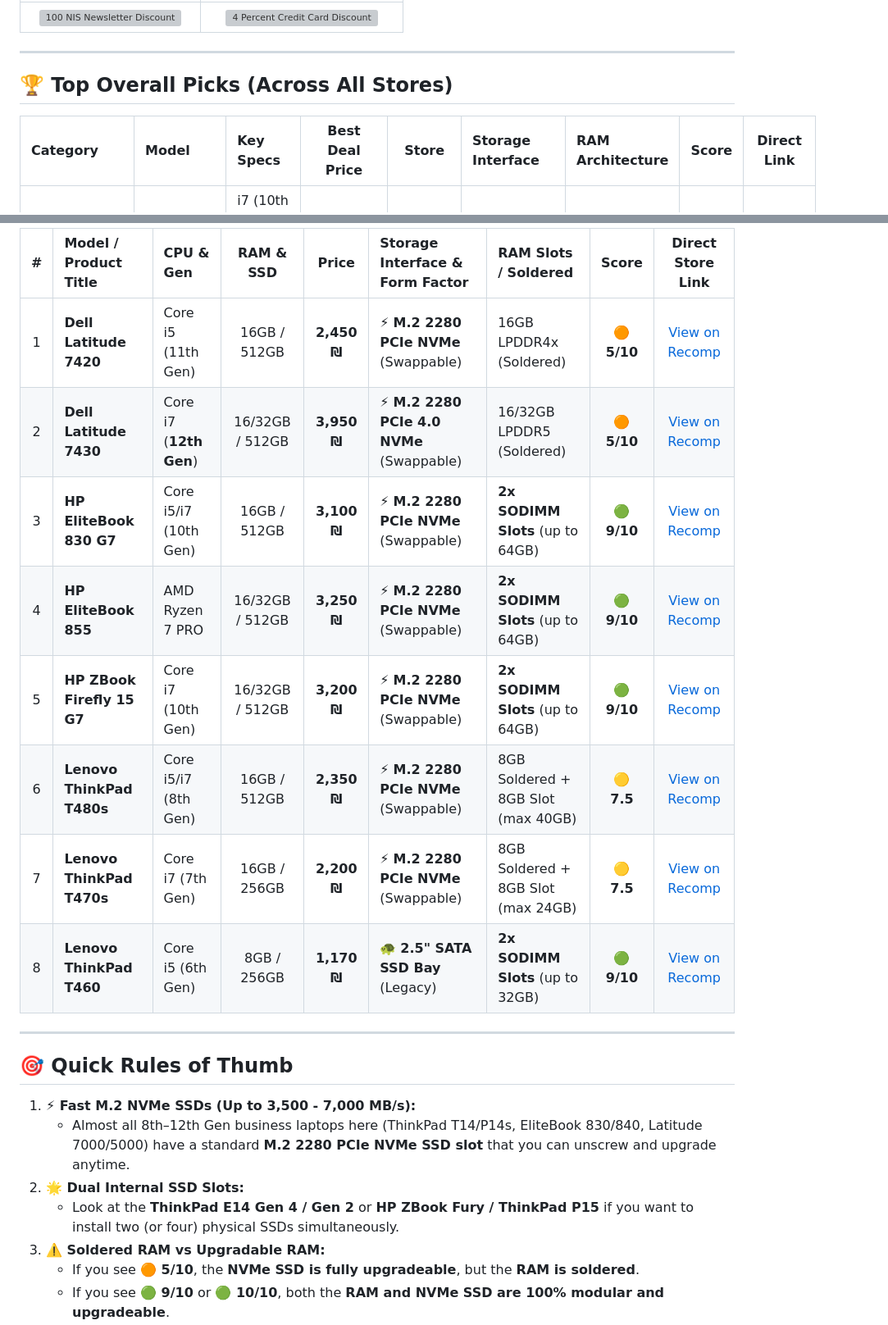
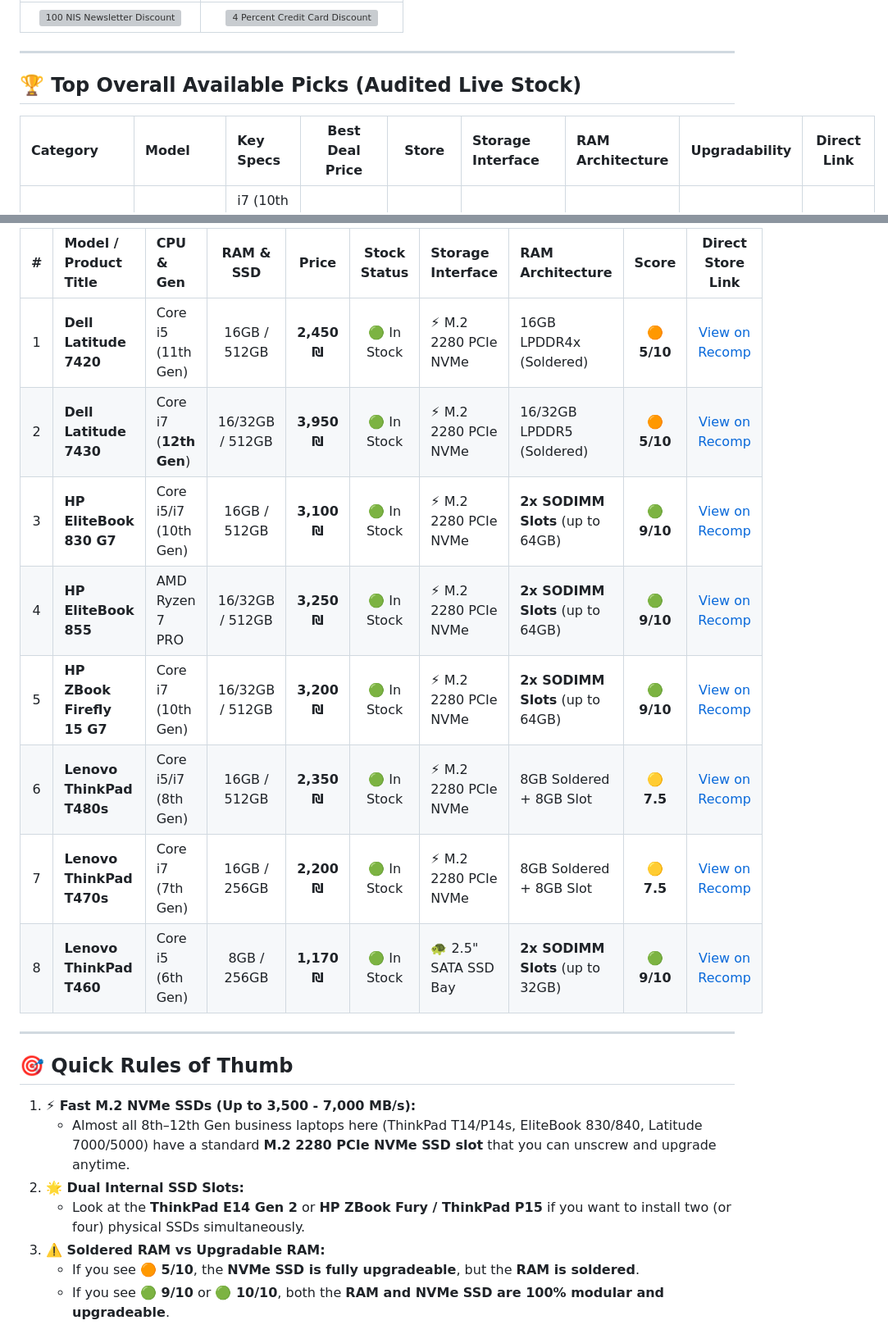
Before and after one commit to elonuziel/second-hand-pc, a Markdown page: summary.md, 2 parts joined by grey strips. Shown at 82% size. Rendered like a GitHub page; grey boxes are pictures that could not be loaded.

```diff
--- a/summary.md
+++ b/summary.md
@@ -43,9 +43,9 @@
 
 ---
 
-## 🏆 Top Overall Picks (Across All Stores)
+## 🏆 Top Overall Available Picks (Audited Live Stock)
 
-| Category | Model | Key Specs | Best Deal Price | Store | Storage Interface | RAM Architecture | Score | Direct Link |
+| Category | Model | Key Specs | Best Deal Price | Store | Storage Interface | RAM Architecture | Upgradability | Direct Link |
 | :--- | :--- | :--- | :---: | :---: | :--- | :--- | :---: | :---: |
 | 👑 **Best Value RAM Champion** | **Lenovo ThinkPad T14 Gen 1** | i7 (10th Gen) • **32GB RAM** • 512GB SSD • 14" | **1,900 ₪** *(100 ₪ off)* | IT Outlet | ⚡ **M.2 2280 PCIe NVMe** (Swappable) | 16GB sold. + 16GB slot (max 48GB) | 🟡 **7.5** | [View Product](https://www.itoutlet.co.il/items/13845920-%D7%9E%D7%97%D7%A9%D7%91-%D7%A0%D7%99%D7%99%D7%93-%D7%9E%D7%97%D7%95%D7%93%D7%A9-Lenovo-ThinkPad-T14-Gen-1-i7-32GB-512GB-SSD) |
 | 🚀 **Best 32GB + 1TB Workhorse** | **Lenovo ThinkPad P14s Gen 1** | i7-10510U • **32GB RAM** • **1TB SSD** • Quadro P520 | **2,500 ₪** *(Code `IT14`)* | IT Outlet | ⚡ **M.2 2280 PCIe NVMe** (Swappable) | 16GB sold. + 16GB slot (max 48GB) | 🟡 **7.5** | [View Product](https://www.itoutlet.co.il/items/8733190-%D7%9E%D7%97%D7%A9%D7%91-%D7%A0%D7%99%D7%99%D7%93-%D7%9E%D7%97%D7%95%D7%93%D7%A9-%D7%9C%D7%A2%D7%A8%D7%99%D7%9B%D7%94-%D7%92%D7%A8%D7%A4%D7%99%D7%AA-Lenovo-ThinkPad-P14s-Gen-1-i7-32GB-1TB-SSD) |
@@ -133,14 +135,14 @@
 
-| # | Model / Product Title | CPU & Gen | RAM & SSD | Price | Storage Interface & Form Factor | RAM Slots / Soldered | Score | Direct Store Link |
-| :-: | :--- | :--- | :---: | :---: | :--- | :--- | :---: | :---: |
-| 1 | **Dell Latitude 7420** | Core i5 (11th Gen) | 16GB / 512GB | **2,450 ₪** | ⚡ **M.2 2280 PCIe NVMe** (Swappable) | 16GB LPDDR4x (Soldered) | 🟠 **5/10** | [View on Recomp](https://recomp.co.il/product/dell-latitude-7420-i5/) |
-| 2 | **Dell Latitude 7430** | Core i7 (**12th Gen**) | 16/32GB / 512GB | **3,950 ₪** | ⚡ **M.2 2280 PCIe 4.0 NVMe** (Swappable)| 16/32GB LPDDR5 (Soldered) | 🟠 **5/10** | [View on Recomp](https://recomp.co.il/%d7%9e%d7%97%d7%a9%d7%91%d7%99%d7%9d-%d7%9e%d7%97%d7%95%d7%93%d7%a9%d7%99%d7%9d-%d7%91%d7%9e%d7%91%d7%a6%d7%a2/) |
-| 3 | **HP EliteBook 830 G7** | Core i5/i7 (10th Gen) | 16GB / 512GB | **3,100 ₪** | ⚡ **M.2 2280 PCIe NVMe** (Swappable) | **2x SODIMM Slots** (up to 64GB) | 🟢 **9/10** | [View on Recomp](https://recomp.co.il/%d7%9e%d7%97%d7%a9%d7%91%d7%99%d7%9d-%d7%9e%d7%97%d7%95%d7%93%d7%a9%d7%99%d7%9d-%d7%91%d7%9e%d7%91%d7%a6%d7%a2/) |
-| 4 | **HP EliteBook 855** | AMD Ryzen 7 PRO | 16/32GB / 512GB | **3,250 ₪** | ⚡ **M.2 2280 PCIe NVMe** (Swappable) | **2x SODIMM Slots** (up to 64GB) | 🟢 **9/10** | [View on Recomp](https://recomp.co.il/%d7%9e%d7%97%d7%a9%d7%91%d7%99%d7%9d-%d7%9e%d7%97%d7%95%d7%93%d7%a9%d7%99%d7%9d-%d7%91%d7%9e%d7%91%d7%a6%d7%a2/) |
-| 5 | **HP ZBook Firefly 15 G7** | Core i7 (10th Gen) | 16/32GB / 512GB | **3,200 ₪** | ⚡ **M.2 2280 PCIe NVMe** (Swappable) | **2x SODIMM Slots** (up to 64GB) | 🟢 **9/10** | [View on Recomp](https://recomp.co.il/%d7%9e%d7%97%d7%a9%d7%91%d7%99%d7%9d-%d7%9e%d7%97%d7%95%d7%93%d7%a9%d7%99%d7%9d-%d7%91%d7%9e%d7%91%d7%a6%d7%a2/) |
-| 6 | **Lenovo ThinkPad T480s** | Core i5/i7 (8th Gen) | 16GB / 512GB | **2,350 ₪** | ⚡ **M.2 2280 PCIe NVMe** (Swappable) | 8GB Soldered + 8GB Slot (max 40GB) | 🟡 **7.5** | [View on Recomp](https://recomp.co.il/%d7%9e%d7%97%d7%a9%d7%91%d7%99%d7%9d-%d7%9e%d7%97%d7%95%d7%93%d7%a9%d7%99%d7%9d-%d7%91%d7%9e%d7%91%d7%a6%d7%a2/) |
-| 7 | **Lenovo ThinkPad T470s** | Core i7 (7th Gen) | 16GB / 256GB | **2,200 ₪** | ⚡ **M.2 2280 PCIe NVMe** (Swappable) | 8GB Soldered + 8GB Slot (max 24GB) | 🟡 **7.5** | [View on Recomp](https://recomp.co.il/%d7%9e%d7%97%d7%a9%d7%91%d7%99%d7%9d-%d7%9e%d7%97%d7%95%d7%93%d7%a9%d7%99%d7%9d-%d7%91%d7%9e%d7%91%d7%a6%d7%a2/) |
-| 8 | **Lenovo ThinkPad T460** | Core i5 (6th Gen) | 8GB / 256GB | **1,170 ₪** | 🐢 **2.5" SATA SSD Bay** (Legacy) | **2x SODIMM Slots** (up to 32GB) | 🟢 **9/10** | [View on Recomp](https://recomp.co.il/%d7%9e%d7%97%d7%a9%d7%91%d7%99%d7%9d-%d7%9e%d7%97%d7%95%d7%93%d7%a9%d7%99%d7%9d-%d7%91%d7%9e%d7%91%d7%a6%d7%a2/) |
+| # | Model / Product Title | CPU & Gen | RAM & SSD | Price | Stock Status | Storage Interface | RAM Architecture | Score | Direct Store Link |
+| :-: | :--- | :--- | :---: | :---: | :---: | :--- | :--- | :---: | :---: |
+| 1 | **Dell Latitude 7420** | Core i5 (11th Gen) | 16GB / 512GB | **2,450 ₪** | 🟢 In Stock | ⚡ M.2 2280 PCIe NVMe | 16GB LPDDR4x (Soldered) | 🟠 **5/10** | [View on Recomp](https://recomp.co.il/product/dell-latitude-7420-i5/) |
+| 2 | **Dell Latitude 7430** | Core i7 (**12th Gen**) | 16/32GB / 512GB | **3,950 ₪** | 🟢 In Stock | ⚡ M.2 2280 PCIe NVMe | 16/32GB LPDDR5 (Soldered) | 🟠 **5/10** | [View on Recomp](https://recomp.co.il/%d7%9e%d7%97%d7%a9%d7%91%d7%99%d7%9d-%d7%9e%d7%97%d7%95%d7%93%d7%a9%d7%99%d7%9d-%d7%91%d7%9e%d7%91%d7%a6%d7%a2/) |
+| 3 | **HP EliteBook 830 G7** | Core i5/i7 (10th Gen) | 16GB / 512GB | **3,100 ₪** | 🟢 In Stock | ⚡ M.2 2280 PCIe NVMe | **2x SODIMM Slots** (up to 64GB) | 🟢 **9/10** | [View on Recomp](https://recomp.co.il/%d7%9e%d7%97%d7%a9%d7%91%d7%99%d7%9d-%d7%9e%d7%97%d7%95%d7%93%d7%a9%d7%99%d7%9d-%d7%91%d7%9e%d7%91%d7%a6%d7%a2/) |
+| 4 | **HP EliteBook 855** | AMD Ryzen 7 PRO | 16/32GB / 512GB | **3,250 ₪** | 🟢 In Stock | ⚡ M.2 2280 PCIe NVMe | **2x SODIMM Slots** (up to 64GB) | 🟢 **9/10** | [View on Recomp](https://recomp.co.il/%d7%9e%d7%97%d7%a9%d7%91%d7%99%d7%9d-%d7%9e%d7%97%d7%95%d7%93%d7%a9%d7%99%d7%9d-%d7%91%d7%9e%d7%91%d7%a6%d7%a2/) |
+| 5 | **HP ZBook Firefly 15 G7** | Core i7 (10th Gen) | 16/32GB / 512GB | **3,200 ₪** | 🟢 In Stock | ⚡ M.2 2280 PCIe NVMe | **2x SODIMM Slots** (up to 64GB) | 🟢 **9/10** | [View on Recomp](https://recomp.co.il/%d7%9e%d7%97%d7%a9%d7%91%d7%99%d7%9d-%d7%9e%d7%97%d7%95%d7%93%d7%a9%d7%99%d7%9d-%d7%91%d7%9e%d7%91%d7%a6%d7%a2/) |
+| 6 | **Lenovo ThinkPad T480s** | Core i5/i7 (8th Gen) | 16GB / 512GB | **2,350 ₪** | 🟢 In Stock | ⚡ M.2 2280 PCIe NVMe | 8GB Soldered + 8GB Slot | 🟡 **7.5** | [View on Recomp](https://recomp.co.il/%d7%9e%d7%97%d7%a9%d7%91%d7%99%d7%9d-%d7%9e%d7%97%d7%95%d7%93%d7%a9%d7%99%d7%9d-%d7%91%d7%9e%d7%91%d7%a6%d7%a2/) |
+| 7 | **Lenovo ThinkPad T470s** | Core i7 (7th Gen) | 16GB / 256GB | **2,200 ₪** | 🟢 In Stock | ⚡ M.2 2280 PCIe NVMe | 8GB Soldered + 8GB Slot | 🟡 **7.5** | [View on Recomp](https://recomp.co.il/%d7%9e%d7%97%d7%a9%d7%91%d7%99%d7%9d-%d7%9e%d7%97%d7%95%d7%93%d7%a9%d7%99%d7%9d-%d7%91%d7%9e%d7%91%d7%a6%d7%a2/) |
+| 8 | **Lenovo ThinkPad T460** | Core i5 (6th Gen) | 8GB / 256GB | **1,170 ₪** | 🟢 In Stock | 🐢 2.5" SATA SSD Bay | **2x SODIMM Slots** (up to 32GB) | 🟢 **9/10** | [View on Recomp](https://recomp.co.il/%d7%9e%d7%97%d7%a9%d7%91%d7%99%d7%9d-%d7%9e%d7%97%d7%95%d7%93%d7%a9%d7%99%d7%9d-%d7%91%d7%9e%d7%91%d7%a6%d7%a2/) |
 
 ---
 
@@ -149,7 +151,7 @@
 1. **⚡ Fast M.2 NVMe SSDs (Up to 3,500 - 7,000 MB/s):**
    * Almost all 8th–12th Gen business laptops here (ThinkPad T14/P14s, EliteBook 830/840, Latitude 7000/5000) have a standard **M.2 2280 PCIe NVMe SSD slot** that you can unscrew and upgrade anytime.
 2. **🌟 Dual Internal SSD Slots:**
-   * Look at the **ThinkPad E14 Gen 4 / Gen 2** or **HP ZBook Fury / ThinkPad P15** if you want to install two (or four) physical SSDs simultaneously.
+   * Look at the **ThinkPad E14 Gen 2** or **HP ZBook Fury / ThinkPad P15** if you want to install two (or four) physical SSDs simultaneously.
 3. **⚠️ Soldered RAM vs Upgradable RAM:**
    * If you see **🟠 5/10**, the **NVMe SSD is fully upgradeable**, but the **RAM is soldered**.
    * If you see **🟢 9/10** or **🟢 10/10**, both the **RAM and NVMe SSD are 100% modular and upgradeable**.
```
Also changed, not shown: other parts of summary.md (+52 -50 lines).
